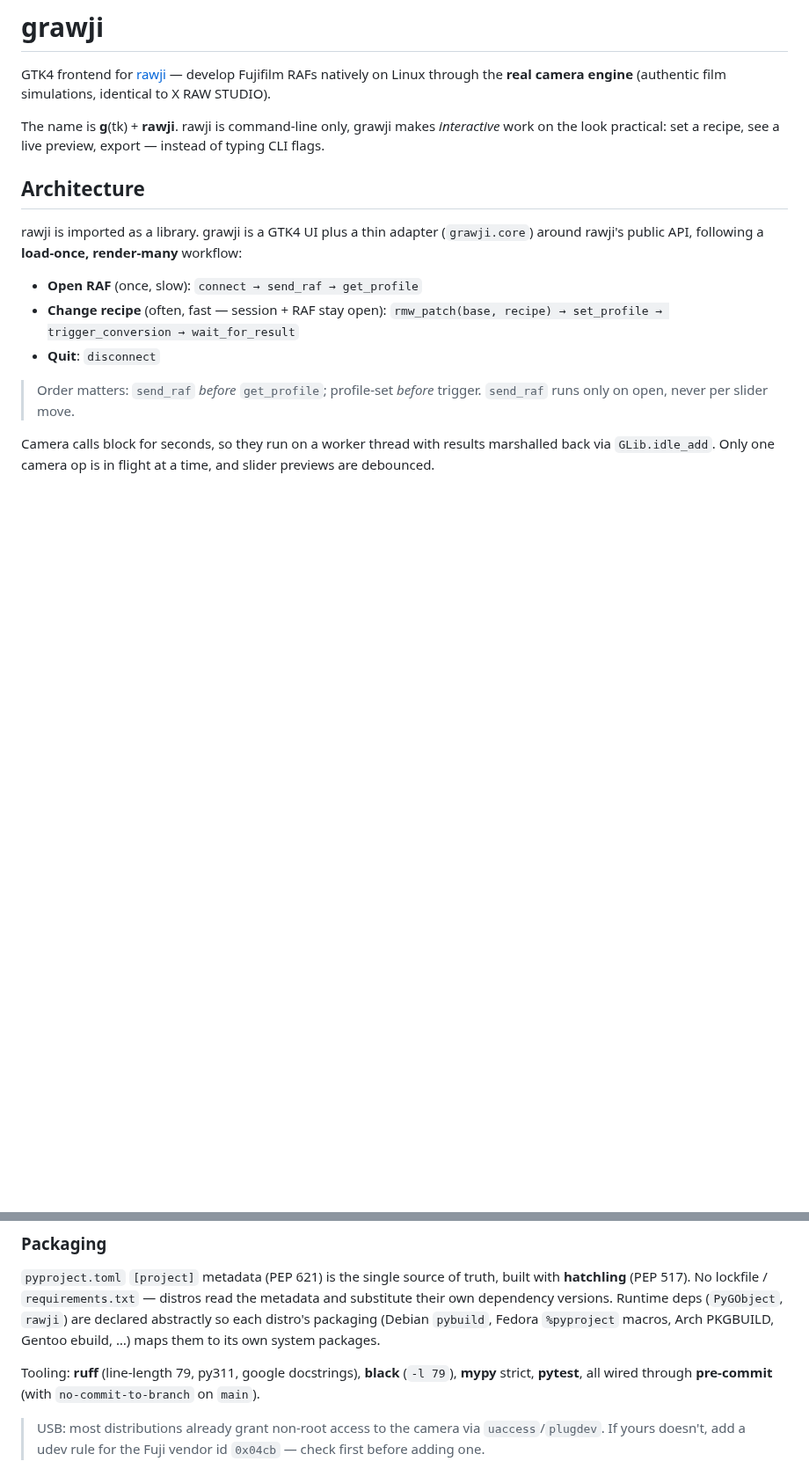
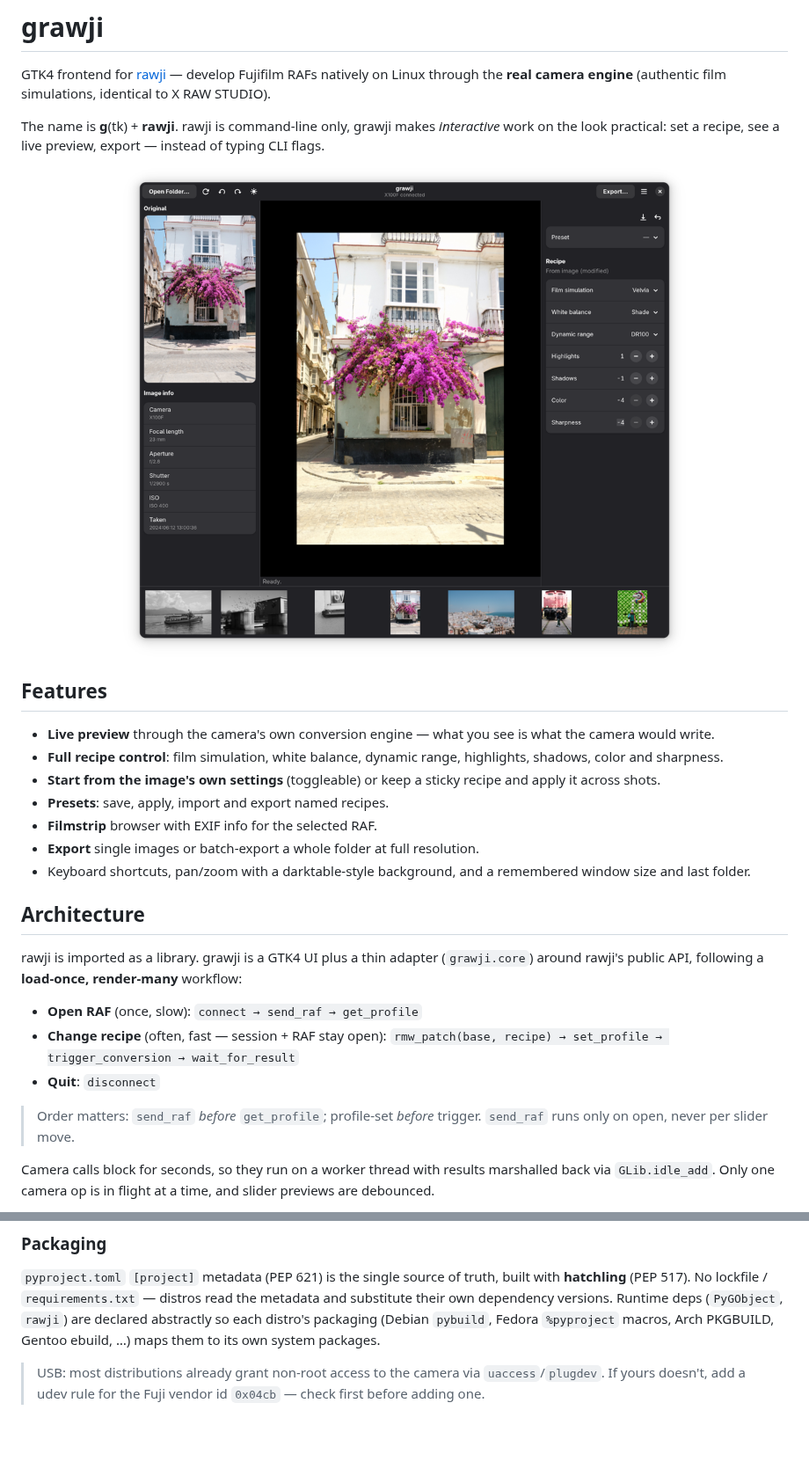
Before and after one commit to p5k369/grawji, a Markdown page: README.md, 2 parts joined by grey strips. Shown at 88% size. Rendered like a GitHub page; pictures changed too: docs/screenshot.png (added); blank space fills up the shorter version.

```diff
--- a/README.md
+++ b/README.md
@@ -7,6 +7,26 @@ simulations, identical to X RAW STUDIO).
 The name is **g**(tk) + **rawji**. rawji is command-line only, grawji makes
 *interactive* work on the look practical: set a recipe, see a live preview,
 export — instead of typing CLI flags.
+
+<p align="center">
+  <img src="docs/screenshot.png" alt="grawji main window: original + EXIF on the
+  left, live preview in the centre, recipe controls on the right, filmstrip
+  along the bottom" width="640">
+</p>
+
+## Features
+
+- **Live preview** through the camera's own conversion engine — what you see
+  is what the camera would write.
+- **Full recipe control**: film simulation, white balance, dynamic range,
+  highlights, shadows, color and sharpness.
+- **Start from the image's own settings** (toggleable) or keep a sticky recipe
+  and apply it across shots.
+- **Presets**: save, apply, import and export named recipes.
+- **Filmstrip** browser with EXIF info for the selected RAF.
+- **Export** single images or batch-export a whole folder at full resolution.
+- Keyboard shortcuts, pan/zoom with a darktable-style background, and a
+  remembered window size and last folder.
 
 ## Architecture
 
@@ -78,10 +96,6 @@ Runtime deps (`PyGObject`, `rawji`) are declared abstractly so each distro's
 packaging (Debian `pybuild`, Fedora `%pyproject` macros, Arch PKGBUILD,
 Gentoo ebuild, …) maps them to its own system packages.
 
-Tooling: **ruff**
-(line-length 79, py311, google docstrings), **black** (`-l 79`), **mypy**
-strict, **pytest**, all wired through **pre-commit** (with
-`no-commit-to-branch` on `main`).
 
 > USB: most distributions already grant non-root access to the camera via
 > `uaccess`/`plugdev`. If yours doesn't, add a udev rule for the Fuji vendor
```
Also changed, not shown: other parts of README.md (+14 -16 lines), 17 other files.
